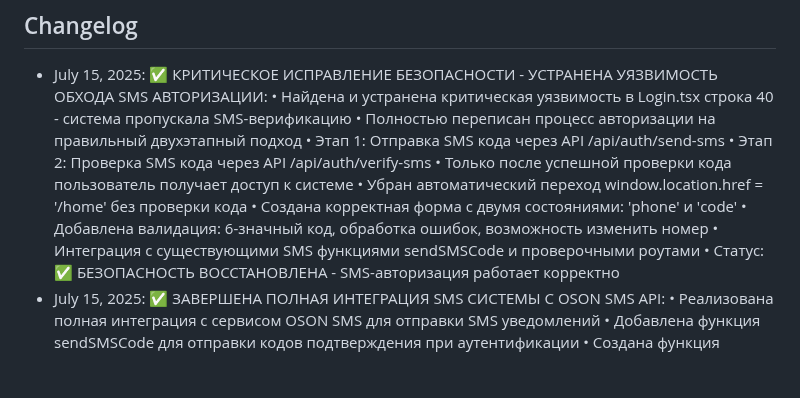
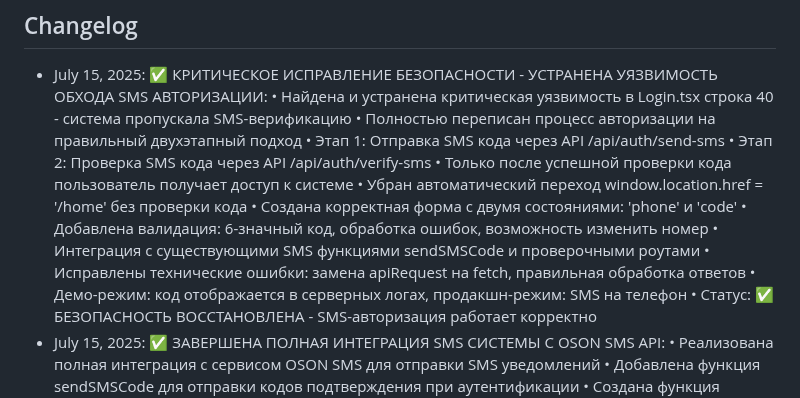
Before and after one commit to serviceapp225/ARO, a Markdown page: replit.md, the part around the change. GitHub-like rendering; blank space fills up the shorter version.

Commit message:
Enable temporary display of codes and resolve server request problems
Fixes API requests, handles responses correctly and displays codes in server logs.

Replit-Commit-Author: Agent
Replit-Commit-Session-Id: d1f70193-1d15-4c3c-99cf-6a0211116bf4
Replit-Commit-Screenshot-Url: https://storage.googleapis.com/screenshot-production-us-central1/d8a15fc1-aa9c-422e-afb1-9506fa80f861/5829c611-2843-417c-8f8a-f664b302885f.jpg

```diff
--- a/replit.md
+++ b/replit.md
@@ -185,6 +185,8 @@ AUTOBID.TJ is a full-stack car auction platform built with React, Express.js, an
   • Создана корректная форма с двумя состояниями: 'phone' и 'code'
   • Добавлена валидация: 6-значный код, обработка ошибок, возможность изменить номер
   • Интеграция с существующими SMS функциями sendSMSCode и проверочными роутами
+  • Исправлены технические ошибки: замена apiRequest на fetch, правильная обработка ответов
+  • Демо-режим: код отображается в серверных логах, продакшн-режим: SMS на телефон
   • Статус: ✅ БЕЗОПАСНОСТЬ ВОССТАНОВЛЕНА - SMS-авторизация работает корректно
 - July 15, 2025: ✅ ЗАВЕРШЕНА ПОЛНАЯ ИНТЕГРАЦИЯ SMS СИСТЕМЫ С OSON SMS API:
   • Реализована полная интеграция с сервисом OSON SMS для отправки SMS уведомлений
```
